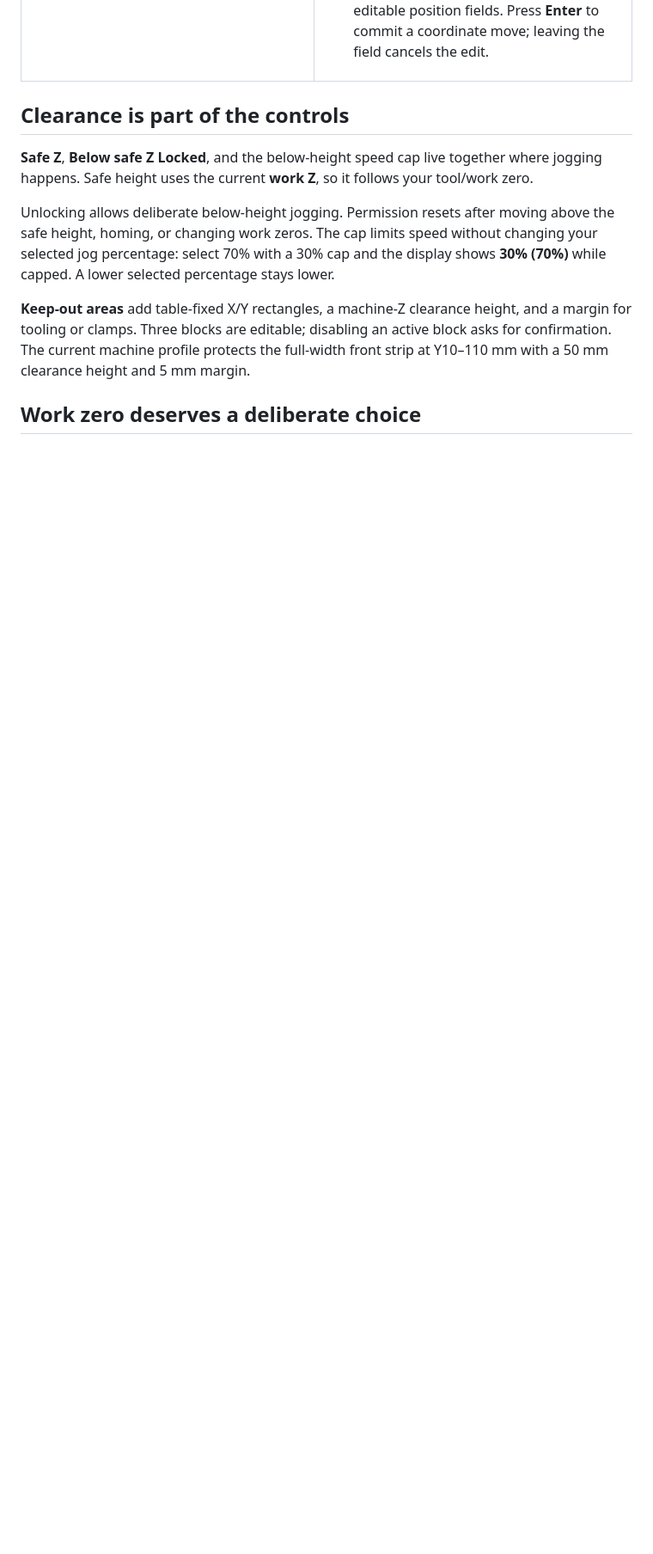
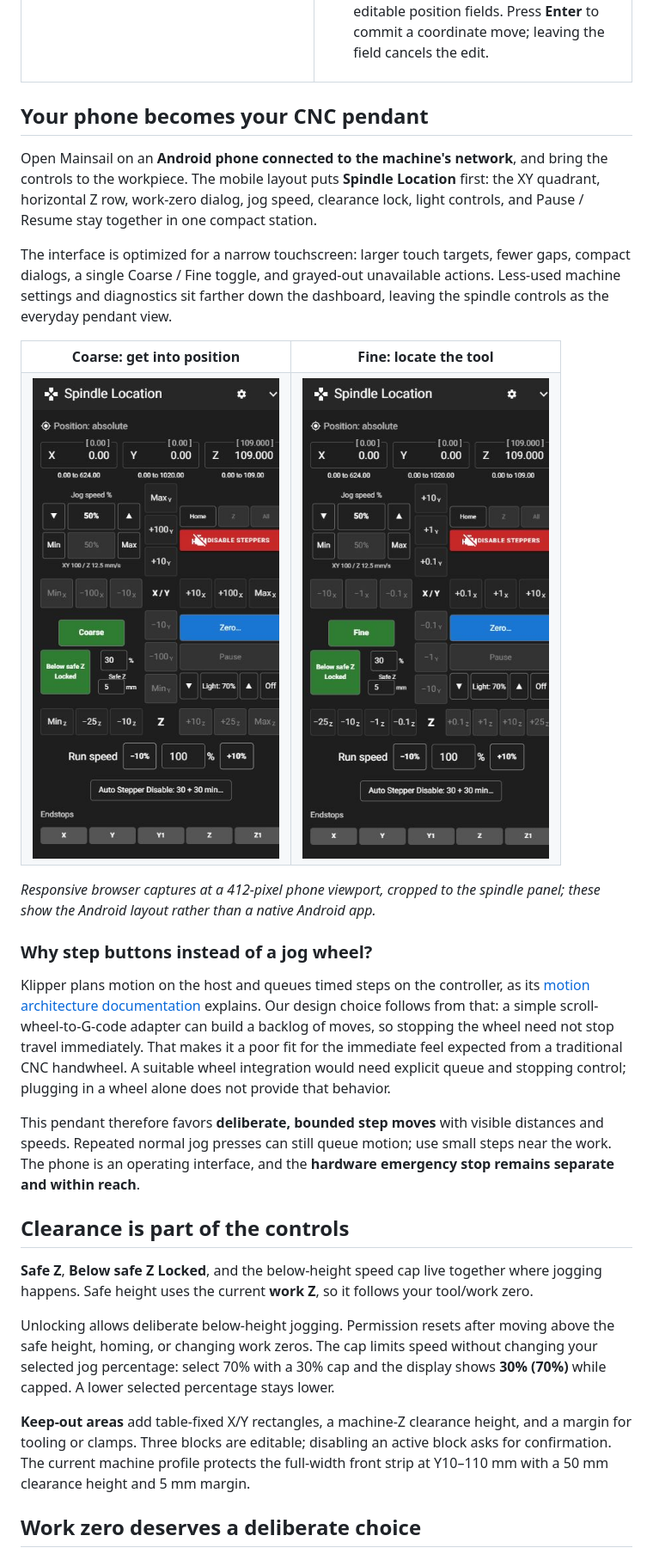
Before and after one commit to dung-adumbs/LowRider_Backup, a Markdown page: README.md, the part around the change printed below. Shown: that part at 86% size. Drawn GitHub-style; pictures changed too: lowrider-backup-docs/screenshots/android-coarse.png (added), lowrider-backup-docs/screenshots/android-fine.png (added); blank space fills up the shorter version.

Commit message:
New backup from 21/10/26 - 19:28:32

```diff
--- a/README.md
+++ b/README.md
@@ -37,6 +39,25 @@ The familiar printer dashboard becomes **Spindle Location**: a compact control s
 
 </td></tr>
 </table>
+
+## Your phone becomes your CNC pendant
+
+Open Mainsail on an **Android phone connected to the machine's network**, and bring the controls to the workpiece. The mobile layout puts **Spindle Location** first: the XY quadrant, horizontal Z row, work-zero dialog, jog speed, clearance lock, light controls, and Pause / Resume stay together in one compact station.
+
+The interface is optimized for a narrow touchscreen: larger touch targets, fewer gaps, compact dialogs, a single Coarse / Fine toggle, and grayed-out unavailable actions. Less-used machine settings and diagnostics sit farther down the dashboard, leaving the spindle controls as the everyday pendant view.
+
+<table>
+<tr><th align="center">Coarse: get into position</th><th align="center">Fine: locate the tool</th></tr>
+<tr><td align="center"><img src="lowrider-backup-docs/screenshots/android-coarse.png" alt="Android-sized Spindle Location panel in coarse mode" width="360"></td><td align="center"><img src="lowrider-backup-docs/screenshots/android-fine.png" alt="Android-sized Spindle Location panel in fine mode with smaller movement increments" width="360"></td></tr>
+</table>
+
+*Responsive browser captures at a 412-pixel phone viewport, cropped to the spindle panel; these show the Android layout rather than a native Android app.*
+
+### Why step buttons instead of a jog wheel?
+
+Klipper plans motion on the host and queues timed steps on the controller, as its [motion architecture documentation](https://www.klipper3d.org/Code_Overview.html#code-flow-of-a-move-command) explains. Our design choice follows from that: a simple scroll-wheel-to-G-code adapter can build a backlog of moves, so stopping the wheel need not stop travel immediately. That makes it a poor fit for the immediate feel expected from a traditional CNC handwheel. A suitable wheel integration would need explicit queue and stopping control; plugging in a wheel alone does not provide that behavior.
+
+This pendant therefore favors **deliberate, bounded step moves** with visible distances and speeds. Repeated normal jog presses can still queue motion; use small steps near the work. The phone is an operating interface, and the **hardware emergency stop remains separate and within reach**.
 
 ## Clearance is part of the controls
 
```
Also changed, not shown: other parts of README.md (+4 -2 lines), lowrider-backup-docs/README.md (+23 -2 lines).
